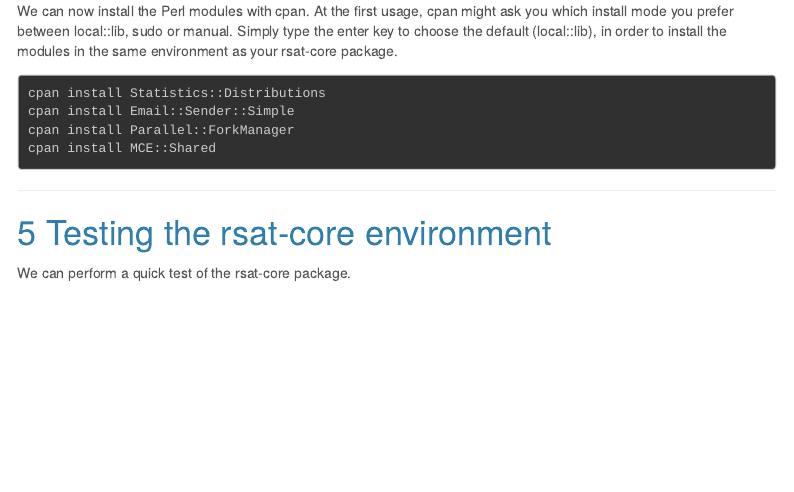
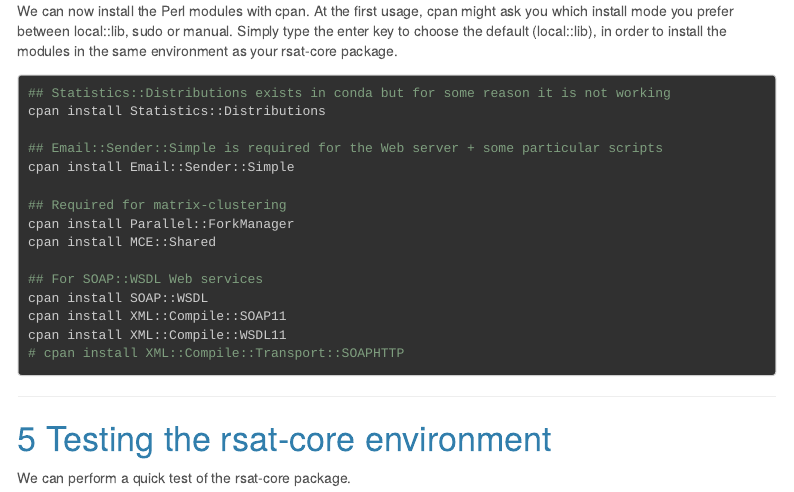
Before and after one commit to rsa-tools/installing-RSAT, an R Markdown document (conda-install-rsat/bioconda-rsat-core.Rmd): the page in a window 1100 px wide, from 2030 px down. Rendered offline with R 4.5, knitr and Pandoc, with nearby package versions; menus at the side of the page are left out.

Commit message:
added some patches for SOAP WSDL

````diff
--- a/conda-install-rsat/bioconda-rsat-core.Rmd
+++ b/conda-install-rsat/bioconda-rsat-core.Rmd
@@ -147,10 +147,21 @@ conda activate rsat
 We can now install the Perl modules with cpan. At the first usage, cpan might ask you which install mode you prefer between local::lib, sudo or manual. Simply type the enter key to choose the default (local::lib), in order to install the modules in the same environment as your rsat-core package.
 
 ```{bash eval=FALSE}
+## Statistics::Distributions exists in conda but for some reason it is not working
 cpan install Statistics::Distributions
+
+## Email::Sender::Simple is required for the Web server + some particular scripts
 cpan install Email::Sender::Simple
+
+## Required for matrix-clustering
 cpan install Parallel::ForkManager
 cpan install MCE::Shared
+
+## For SOAP::WSDL Web services
+cpan install SOAP::WSDL
+cpan install XML::Compile::SOAP11
+cpan install XML::Compile::WSDL11
+# cpan install XML::Compile::Transport::SOAPHTTP
 
 ```
 
````
